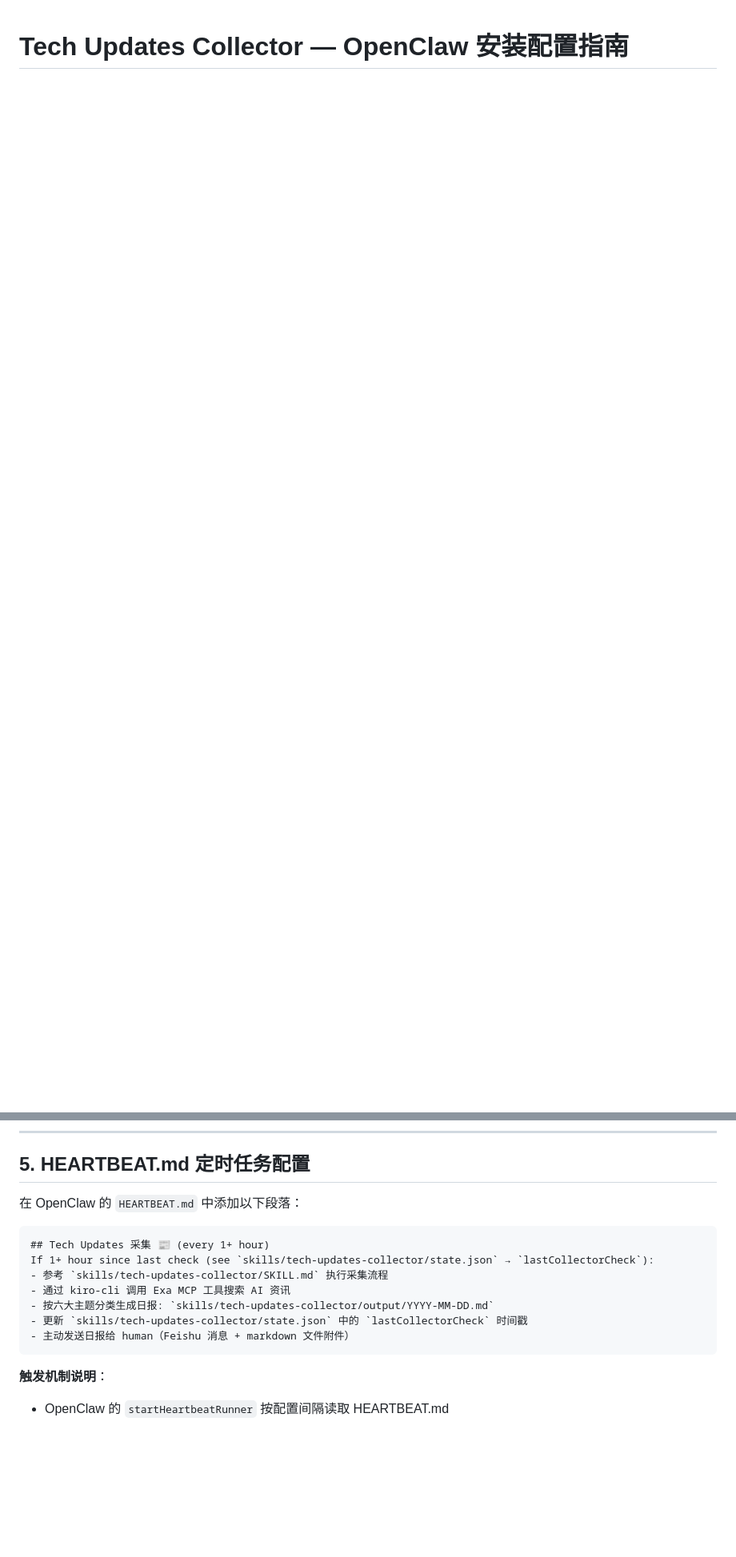
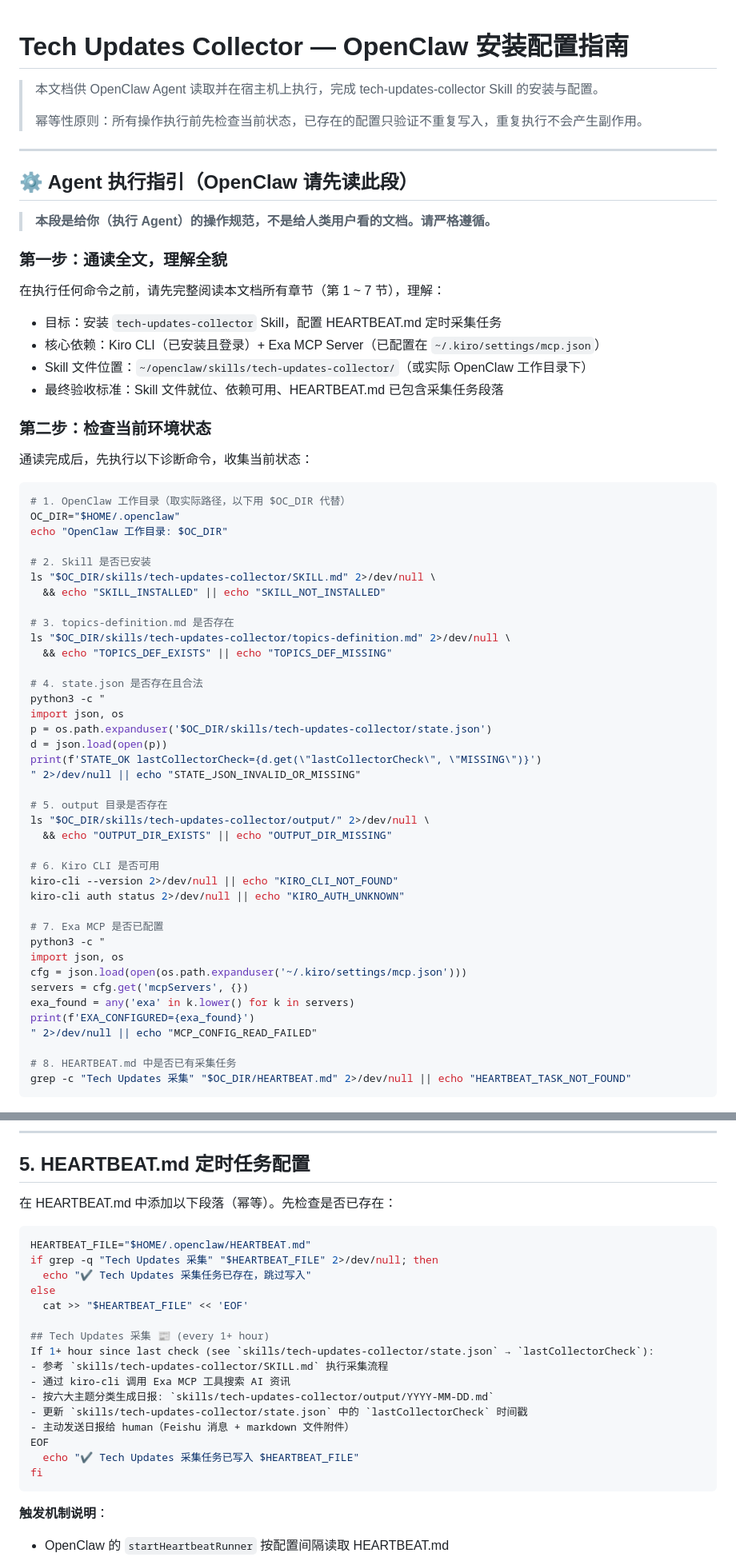
Before and after one commit to soldierxue/digital-11-enhancement4openclaw, a Markdown page: 5. F1-TechUpdate/README.md, 2 parts joined by grey strips. Shown at 80% size. Drawn GitHub-style; blank space fills up the shorter version.

Commit message:
docs: update F1-TechUpdate README

````diff
--- a/5. F1-TechUpdate/README.md
+++ b/5. F1-TechUpdate/README.md
@@ -1 +1,66 @@
 # Tech Updates Collector — OpenClaw 安装配置指南
+
+> 本文档供 OpenClaw Agent 读取并在宿主机上执行，完成 tech-updates-collector Skill 的安装与配置。
+>
+> 幂等性原则：所有操作执行前先检查当前状态，已存在的配置只验证不重复写入，重复执行不会产生副作用。
+
+---
+
+## ⚙️ Agent 执行指引（OpenClaw 请先读此段）
+
+> **本段是给你（执行 Agent）的操作规范，不是给人类用户看的文档。请严格遵循。**
+
+### 第一步：通读全文，理解全貌
+
+在执行任何命令之前，请先完整阅读本文档所有章节（第 1 ~ 7 节），理解：
+- 目标：安装 `tech-updates-collector` Skill，配置 HEARTBEAT.md 定时采集任务
+- 核心依赖：Kiro CLI（已安装且登录）+ Exa MCP Server（已配置在 `~/.kiro/settings/mcp.json`）
+- Skill 文件位置：`~/openclaw/skills/tech-updates-collector/`（或实际 OpenClaw 工作目录下）
+- 最终验收标准：Skill 文件就位、依赖可用、HEARTBEAT.md 已包含采集任务段落
+
+### 第二步：检查当前环境状态
+
+通读完成后，先执行以下诊断命令，收集当前状态：
+
+```bash
+# 1. OpenClaw 工作目录（取实际路径，以下用 $OC_DIR 代替）
+OC_DIR="$HOME/.openclaw"
+echo "OpenClaw 工作目录: $OC_DIR"
+
+# 2. Skill 是否已安装
+ls "$OC_DIR/skills/tech-updates-collector/SKILL.md" 2>/dev/null \
+  && echo "SKILL_INSTALLED" || echo "SKILL_NOT_INSTALLED"
+
+# 3. topics-definition.md 是否存在
+ls "$OC_DIR/skills/tech-updates-collector/topics-definition.md" 2>/dev/null \
+  && echo "TOPICS_DEF_EXISTS" || echo "TOPICS_DEF_MISSING"
+
+# 4. state.json 是否存在且合法
+python3 -c "
+import json, os
+p = os.path.expanduser('$OC_DIR/skills/tech-updates-collector/state.json')
+d = json.load(open(p))
+print(f'STATE_OK lastCollectorCheck={d.get(\"lastCollectorCheck\", \"MISSING\")}')
+" 2>/dev/null || echo "STATE_JSON_INVALID_OR_MISSING"
+
+# 5. output 目录是否存在
+ls "$OC_DIR/skills/tech-updates-collector/output/" 2>/dev/null \
+  && echo "OUTPUT_DIR_EXISTS" || echo "OUTPUT_DIR_MISSING"
+
+# 6. Kiro CLI 是否可用
+kiro-cli --version 2>/dev/null || echo "KIRO_CLI_NOT_FOUND"
+kiro-cli auth status 2>/dev/null || echo "KIRO_AUTH_UNKNOWN"
+
+# 7. Exa MCP 是否已配置
+python3 -c "
+import json, os
+cfg = json.load(open(os.path.expanduser('~/.kiro/settings/mcp.json')))
+servers = cfg.get('mcpServers', {})
+exa_found = any('exa' in k.lower() for k in servers)
+print(f'EXA_CONFIGURED={exa_found}')
+" 2>/dev/null || echo "MCP_CONFIG_READ_FAILED"
+
+# 8. HEARTBEAT.md 中是否已有采集任务
+grep -c "Tech Updates 采集" "$OC_DIR/HEARTBEAT.md" 2>/dev/null || echo "HEARTBEAT_TASK_NOT_FOUND"
+```
+
@@ -98,9 +191,15 @@ ls skills/tech-updates-collector/output/
 
 ## 5. HEARTBEAT.md 定时任务配置
 
-在 OpenClaw 的 `HEARTBEAT.md` 中添加以下段落：
+在 HEARTBEAT.md 中添加以下段落（幂等）。先检查是否已存在：
 
-```markdown
+```bash
+HEARTBEAT_FILE="$HOME/.openclaw/HEARTBEAT.md"
+if grep -q "Tech Updates 采集" "$HEARTBEAT_FILE" 2>/dev/null; then
+  echo "✔ Tech Updates 采集任务已存在，跳过写入"
+else
+  cat >> "$HEARTBEAT_FILE" << 'EOF'
+
 ## Tech Updates 采集 📰 (every 1+ hour)
 If 1+ hour since last check (see `skills/tech-updates-collector/state.json` → `lastCollectorCheck`):
 - 参考 `skills/tech-updates-collector/SKILL.md` 执行采集流程
@@ -108,6 +207,9 @@ If 1+ hour since last check (see `skills/tech-updates-collector/state.json` →
 - 按六大主题分类生成日报: `skills/tech-updates-collector/output/YYYY-MM-DD.md`
 - 更新 `skills/tech-updates-collector/state.json` 中的 `lastCollectorCheck` 时间戳
 - 主动发送日报给 human（Feishu 消息 + markdown 文件附件）
+EOF
+  echo "✔ Tech Updates 采集任务已写入 $HEARTBEAT_FILE"
+fi
 ```
 
 **触发机制说明**：
````
Also changed, not shown: other parts of 5. F1-TechUpdate/README.md (+30 -2 lines).
